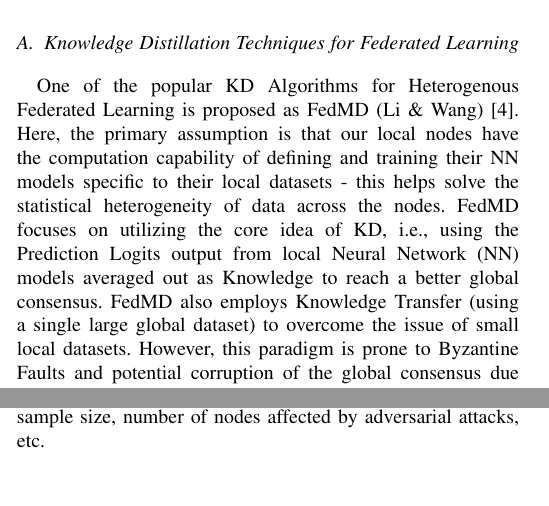
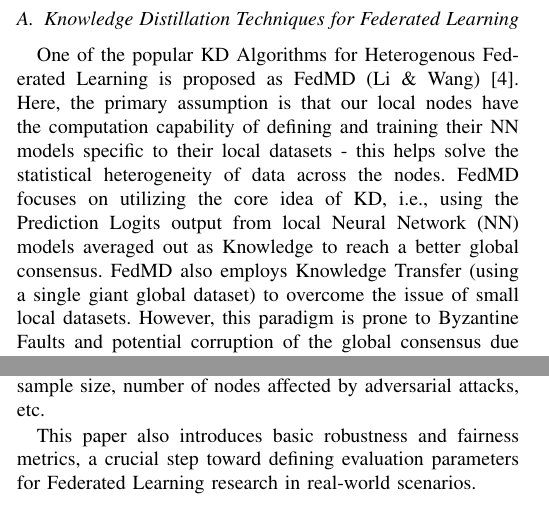
Before and after one commit to kiran-asu5115/Robust-FedLearning-KD, a LaTeX paper (Project Proposal/CSE598_Project_Proposal.tex): two parts of the columns of page 1 of 2, joined at a grey line, cut so that both start at the same text, the shorter picture padded with empty space. Compiled offline with pdfLaTeX.

Commit message:
Project Proposal: Completed Literature Survey - Draft 1

```diff
--- a/Project Proposal/CSE598_Project_Proposal.tex
+++ b/Project Proposal/CSE598_Project_Proposal.tex
@@ -38,13 +39,16 @@ The rest of this proposal is arranged as follows: Section II will detail the fin
 \caption{Teacher-Student Architecture for Knowledge Distillation \cite{b3}}
 \label{fig}
 \end{figure}
+
 \section{Literature Survey}
 \subsection{Knowledge Distillation Techniques for Federated Learning}
-One of the popular KD Algorithms for Heterogenous Federated Learning is proposed as FedMD (Li \& Wang) \cite{b4}. Here, the primary assumption is that our local nodes have the computation capability of defining and training their NN models specific to their local datasets - this helps solve the statistical heterogeneity of data across the nodes. FedMD focuses on utilizing the core idea of KD, i.e., using the Prediction Logits output from local Neural Network (NN) models averaged out as Knowledge to reach a better global consensus. FedMD also employs Knowledge Transfer (using a single large global dataset) to overcome the issue of small local datasets. However, this paradigm is prone to Byzantine Faults and potential corruption of the global consensus due to adversarial attacks on one or more of the local nodes. Furthermore, the communication efficiency of the overall network architecture reduces as the number of nodes increases. \\
+One of the popular KD Algorithms for Heterogenous Federated Learning is proposed as FedMD (Li \& Wang) \cite{b4}. Here, the primary assumption is that our local nodes have the computation capability of defining and training their NN models specific to their local datasets - this helps solve the statistical heterogeneity of data across the nodes. FedMD focuses on utilizing the core idea of KD, i.e., using the Prediction Logits output from local Neural Network (NN) models averaged out as Knowledge to reach a better global consensus. FedMD also employs Knowledge Transfer (using a single giant global dataset) to overcome the issue of small local datasets. However, this paradigm is prone to Byzantine Faults and potential corruption of the global consensus due to adversarial attacks on one or more of the local nodes. Furthermore, the communication efficiency of the overall network architecture reduces as the number of nodes increases.
 
 Related work to Robust Federated Learning is done in \cite{b5}, where several Client (Teacher) models are fused into a single Server (Student) model, which is further trained using unlabeled datasets to improve robustness. However, this does not defend against potential adversaries (a similar drawback to the algorithm presented in FedMD).
 \subsection{Improving Fairness and Robustness of Federated Learning Architectures}
 To improve the fairness, accuracy, and robustness of Federated Learning architectures to potential Byzantine faults and adversarial attacks, we take inspiration from the algorithm proposed in Ditto (Tian Li et al) \cite{b6}. Here, personalization is used as a technique to balance robustness and fairness requirements. Personalization is mathematically conceptualized through regularization during local model updation with the global consensus calculated. The regularized parameter is tuned with respect to several factors, such as local dataset sample size, number of nodes affected by adversarial attacks, etc.
+
+This paper also introduces basic robustness and fairness metrics, a crucial step toward defining evaluation parameters for Federated Learning research in real-world scenarios.
 \section{Problem Statement}
 
 \section{Methodology}
```
Also changed, not shown: Project Proposal/CSE598_Project_Proposal.pdf, Project Proposal/CSE598_Project_Proposal.tex (7 more changed lines), 2 other files.
